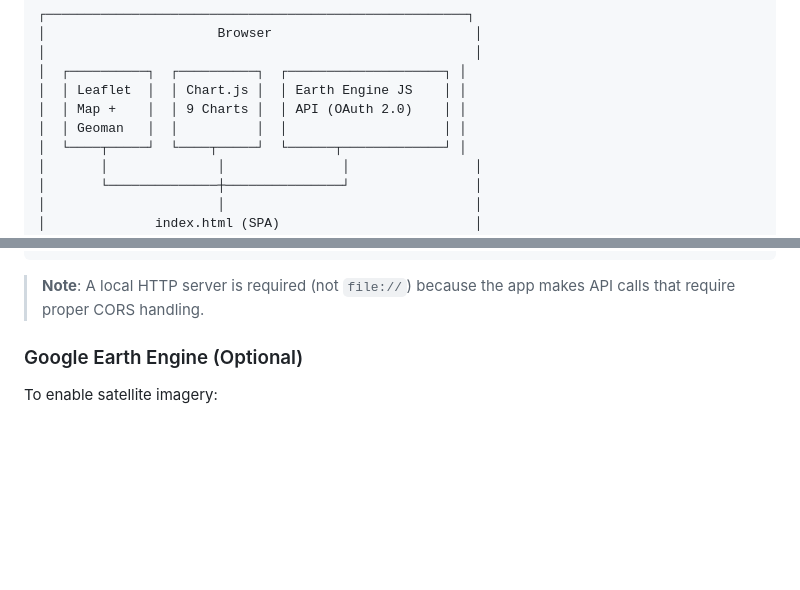
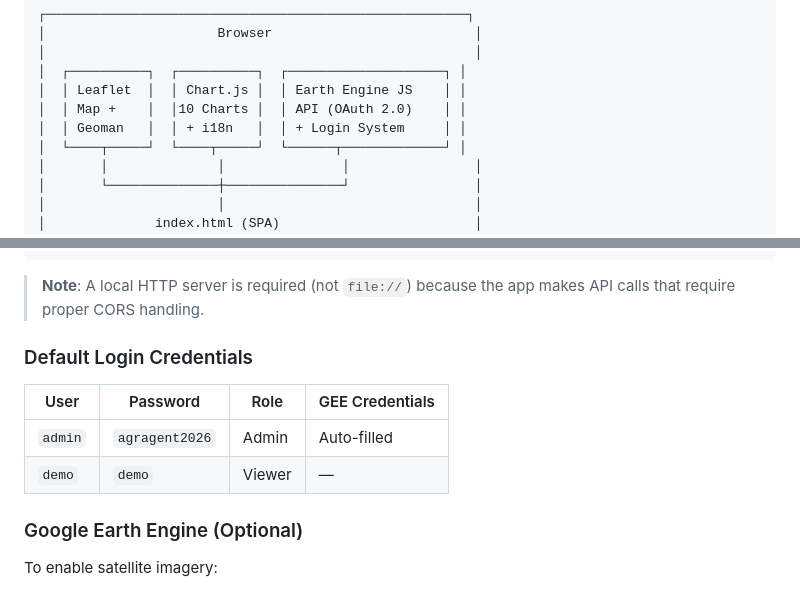
Before and after one commit to fjaltimiras/agragent, a Markdown page: README.md, 2 parts joined by grey strips. Drawn GitHub-style; blank space fills up the shorter version.

````diff
--- a/README.md
+++ b/README.md
@@ -114,8 +136,8 @@ agragent is a **zero-dependency single-page application** (SPA) — the entire p
 │                                                       │
 │  ┌──────────┐  ┌──────────┐  ┌────────────────────┐ │
 │  │ Leaflet  │  │ Chart.js │  │ Earth Engine JS    │ │
-│  │ Map +    │  │ 9 Charts │  │ API (OAuth 2.0)    │ │
-│  │ Geoman   │  │          │  │                    │ │
+│  │ Map +    │  │10 Charts │  │ API (OAuth 2.0)    │ │
+│  │ Geoman   │  │ + i18n   │  │ + Login System     │ │
 │  └────┬─────┘  └────┬─────┘  └──────┬─────────────┘ │
 │       │              │               │                │
 │       └──────────────┼───────────────┘                │
@@ -169,6 +191,13 @@ open http://localhost:8080
 ```
 
 > **Note**: A local HTTP server is required (not `file://`) because the app makes API calls that require proper CORS handling.
+
+### Default Login Credentials
+
+| User | Password | Role | GEE Credentials |
+|------|----------|------|-----------------|
+| `admin` | `agragent2026` | Admin | Auto-filled |
+| `demo` | `demo` | Viewer | — |
 
 ### Google Earth Engine (Optional)
 
````
Also changed, not shown: other parts of README.md (+31 -9 lines).
